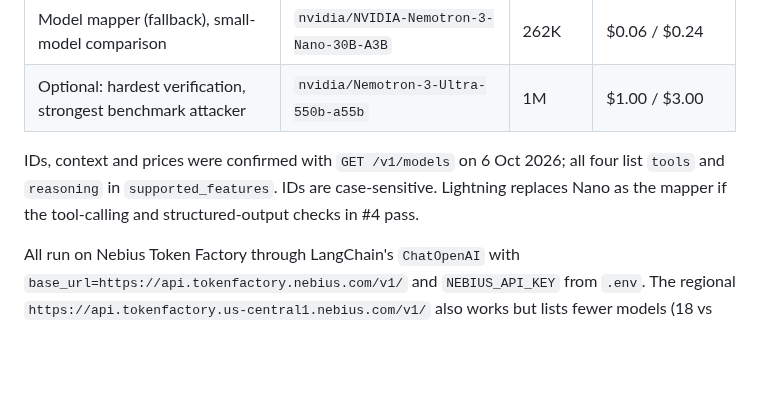
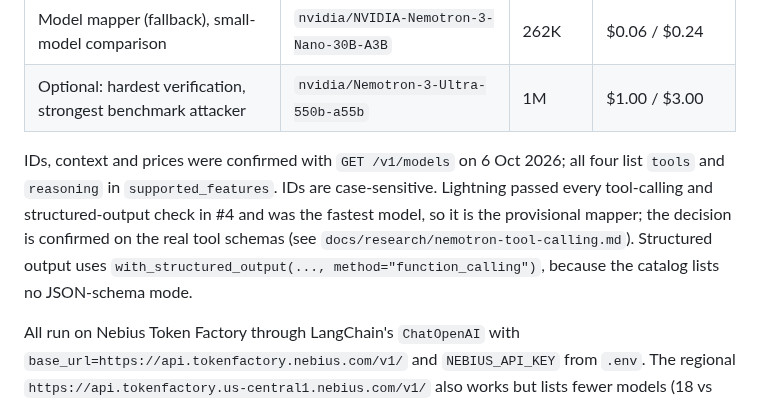
Before and after one commit to ol1ak5/model-x-ray, a Markdown page: docs/agent-architecture.md, the part around the change. GitHub-like rendering; blank space fills up the shorter version.

```diff
--- a/docs/agent-architecture.md
+++ b/docs/agent-architecture.md
@@ -247,7 +247,7 @@ Details: #11.
 | Model mapper (fallback), small-model comparison | `nvidia/NVIDIA-Nemotron-3-Nano-30B-A3B` | 262K | $0.06 / $0.24 |
 | Optional: hardest verification, strongest benchmark attacker | `nvidia/Nemotron-3-Ultra-550b-a55b` | 1M | $1.00 / $3.00 |
 
-IDs, context and prices were confirmed with `GET /v1/models` on 6 Oct 2026; all four list `tools` and `reasoning` in `supported_features`. IDs are case-sensitive. Lightning replaces Nano as the mapper if the tool-calling and structured-output checks in #4 pass.
+IDs, context and prices were confirmed with `GET /v1/models` on 6 Oct 2026; all four list `tools` and `reasoning` in `supported_features`. IDs are case-sensitive. Lightning passed every tool-calling and structured-output check in #4 and was the fastest model, so it is the provisional mapper; the decision is confirmed on the real tool schemas (see `docs/research/nemotron-tool-calling.md`). Structured output uses `with_structured_output(..., method="function_calling")`, because the catalog lists no JSON-schema mode.
 
 All run on Nebius Token Factory through LangChain's `ChatOpenAI` with `base_url=https://api.tokenfactory.nebius.com/v1/` and `NEBIUS_API_KEY` from `.env`. The regional `https://api.tokenfactory.us-central1.nebius.com/v1/` also works but lists fewer models (18 vs 25).
 
```
Also changed, not shown: AGENTS.md (+1 -0 lines), docs/research/nemotron-tool-calling.md (added, +73 -0 lines).
